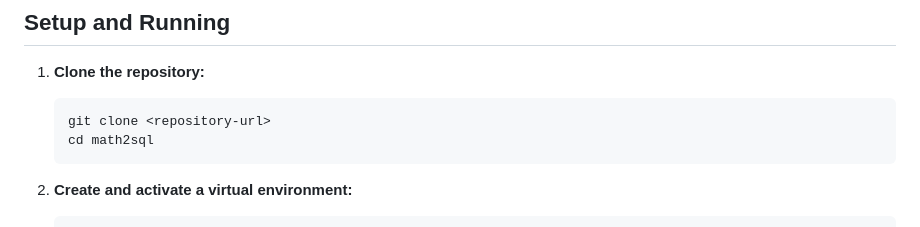
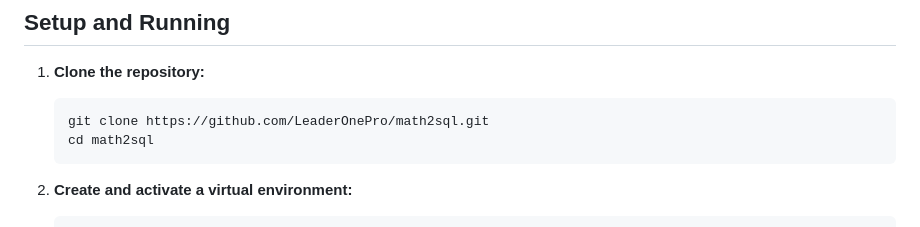
Before and after one commit to LeaderOnePro/math2sql, a Markdown page: README.md, the part around the change. GitHub-like rendering.

Commit message:
docs: 更新README中的仓库URL为具体地址
将克隆仓库的示例命令中的占位符<repository-url>替换为实际的项目地址https://github.com/LeaderOnePro/math2sql.git，方便用户直接复制使用

````diff
--- a/README.md
+++ b/README.md
@@ -42,7 +42,7 @@ Inspired by a tweet showcasing math operations in Postgres, this tool aims to pr
 
 1.  **Clone the repository:**
     ```bash
-    git clone <repository-url>
+    git clone https://github.com/LeaderOnePro/math2sql.git
     cd math2sql
     ```
 2.  **Create and activate a virtual environment:**
````
